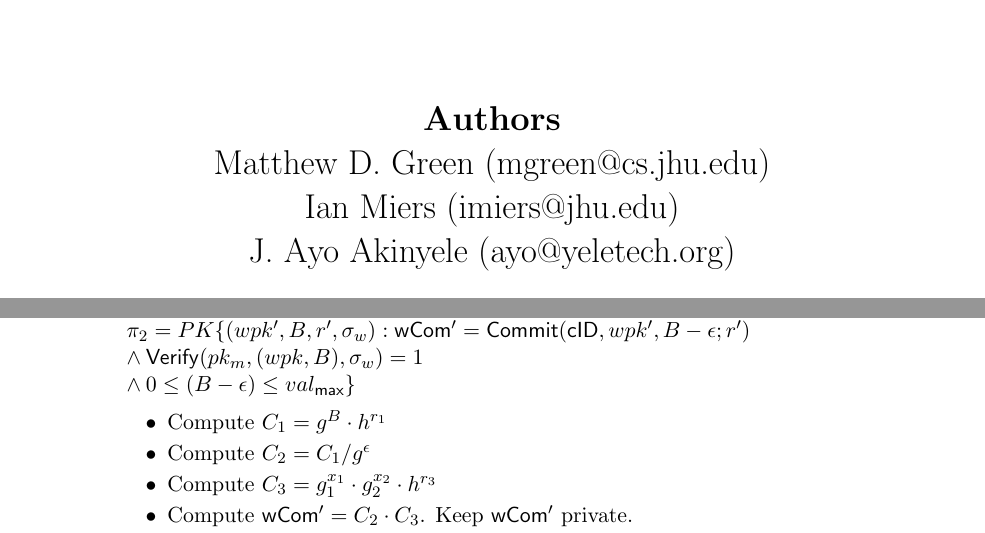
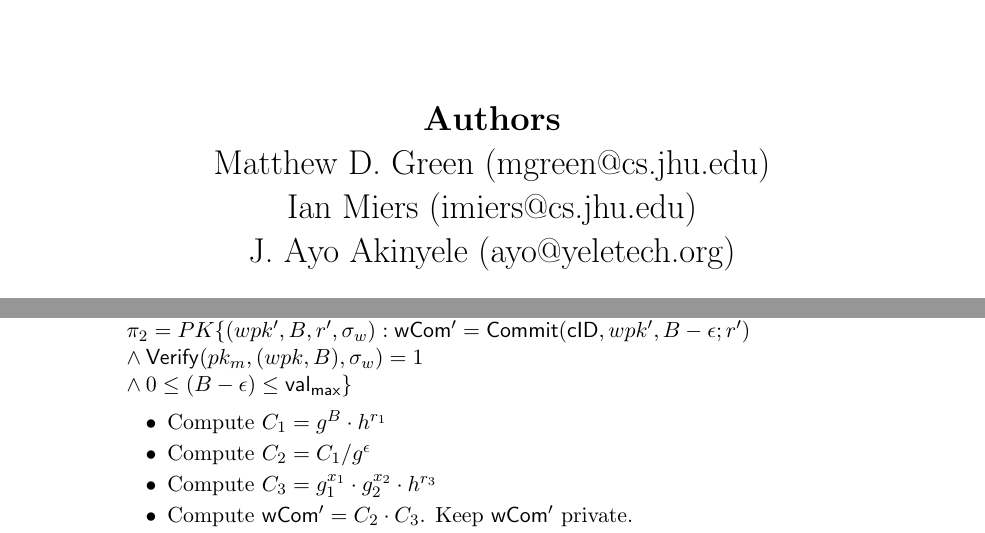
Before and after one commit to ZcashFoundation/libbolt, a LaTeX document (docs/bolt_design.tex): two parts of pages 1 and 14 of 19, joined at a grey line, cut so that both start at the same text. Compiled offline with pdfLaTeX.

Commit message:
more tweaks

```diff
--- a/docs/bolt_design.tex
+++ b/docs/bolt_design.tex
@@ -31,7 +31,7 @@
   {\selectfont{\huge{Version \myversion}}}}
 \vspace{1in}
 \\
-{{\bf Authors}\\ Matthew D. Green (mgreen@cs.jhu.edu) \\ Ian Miers (imiers@jhu.edu)\\J. Ayo Akinyele (ayo@yeletech.org)}
+{{\bf Authors}\\ Matthew D. Green (mgreen@cs.jhu.edu) \\ Ian Miers (imiers@cs.jhu.edu)\\J. Ayo Akinyele (ayo@yeletech.org)}
 \\
 \vspace{2in}
   \textcolor{black}{
@@ -581,7 +581,7 @@ The customer does the following:
 \item Generate proof $\pi_2$ as follows:
 \\ $\pi_2 = PK\{ (wpk', B, r', \sigma_w) : {\sf wCom'} = {\sf Commit}({\sf cID}, wpk', B - \epsilon; r')
 \\ \wedge {\sf Verify}(pk_m, (wpk, B), \sigma_w) = 1
-\\ \wedge 0 \leq (B - \epsilon) \leq val_{\sf max} \}$
+\\ \wedge 0 \leq (B - \epsilon) \leq {\sf val}_{\sf max} \}$
 
 \begin{itemize}
 \item Compute $C_1 = g^B \cdot h^{r_1}$
```
